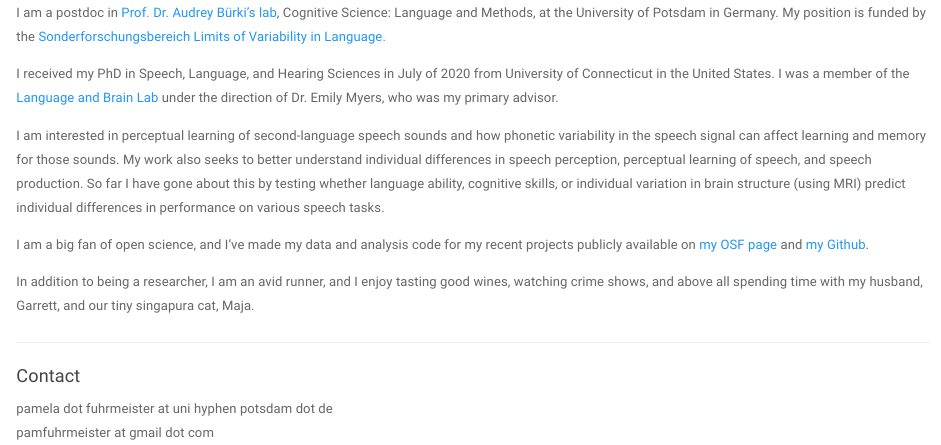
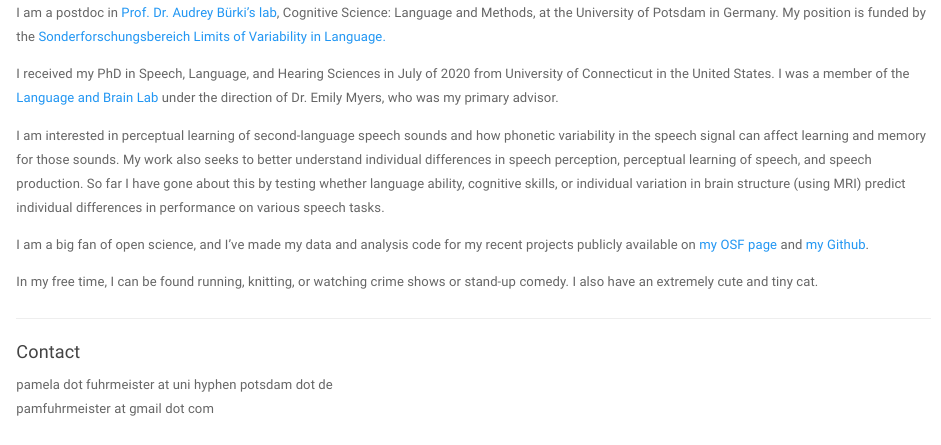
Before and after one commit to pamfuhrmeister/pamfuhrmeister.github.io, an R Markdown document (index.Rmd): the page in a window 1100 px wide, from 490 px down. Rendered offline with R 4.5, knitr and Pandoc, with nearby package versions; a font, style sheet, LaTeX package, included part or bibliography that could not be used is replaced or left out.

Commit message:
text changes

```diff
--- a/index.Rmd
+++ b/index.Rmd
@@ -14,7 +14,7 @@ I am interested in perceptual learning of second-language speech sounds and how
 
 I am a big fan of open science, and I've made my data and analysis code for my recent projects publicly available on [my OSF page](https://osf.io/m5ezq/) and [my Github](https://github.com/pamfuhrmeister).
 
-In addition to being a researcher, I am an avid runner, and I enjoy tasting good wines, watching crime shows, and above all spending time with my husband, Garrett, and our tiny singapura cat, Maja.
+In my free time, I can be found running, knitting, or watching crime shows or stand-up comedy. I also have an extremely cute and tiny cat.
 
 ---
 #### Contact
```
Also changed, not shown: CV.html, index.html.
